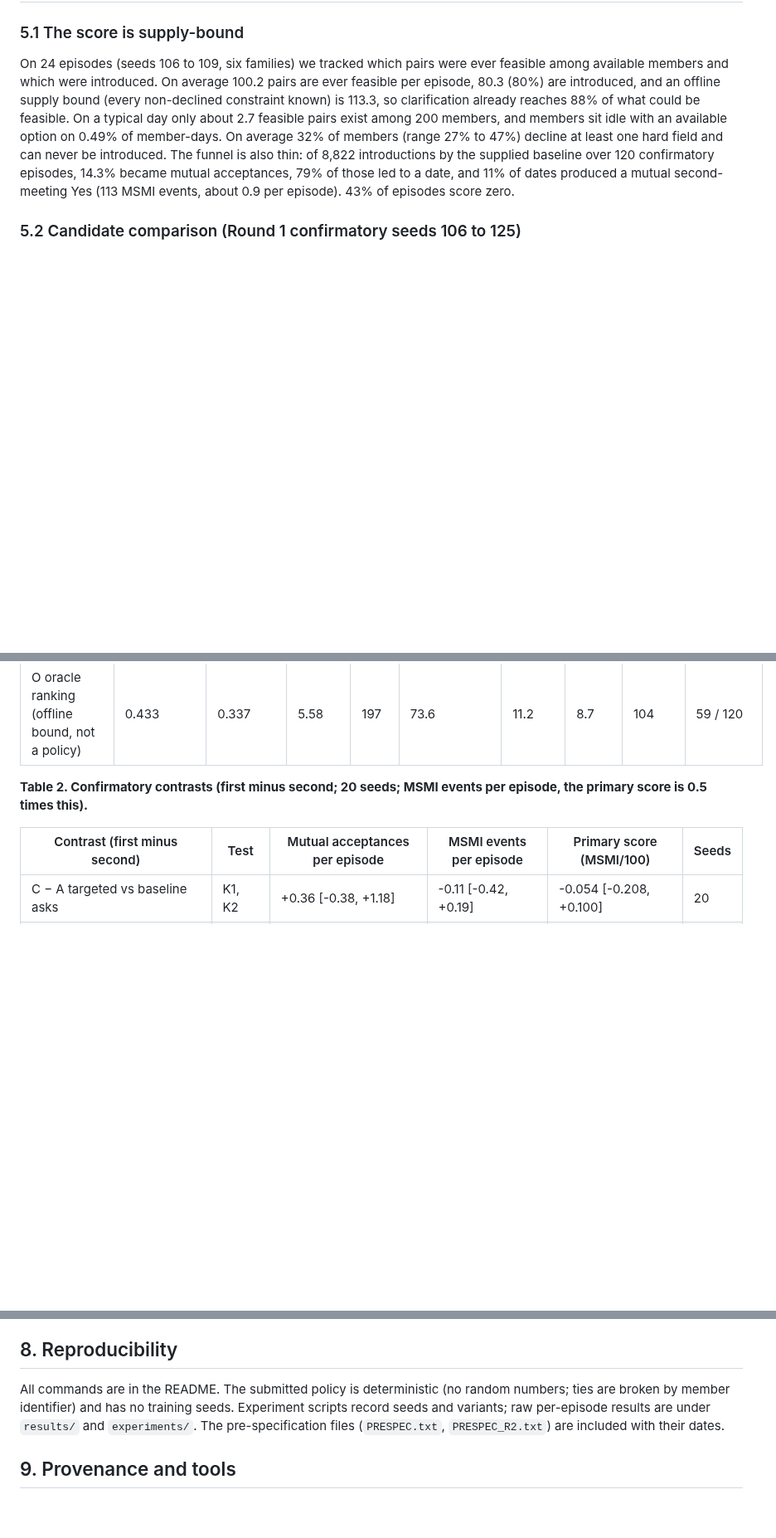
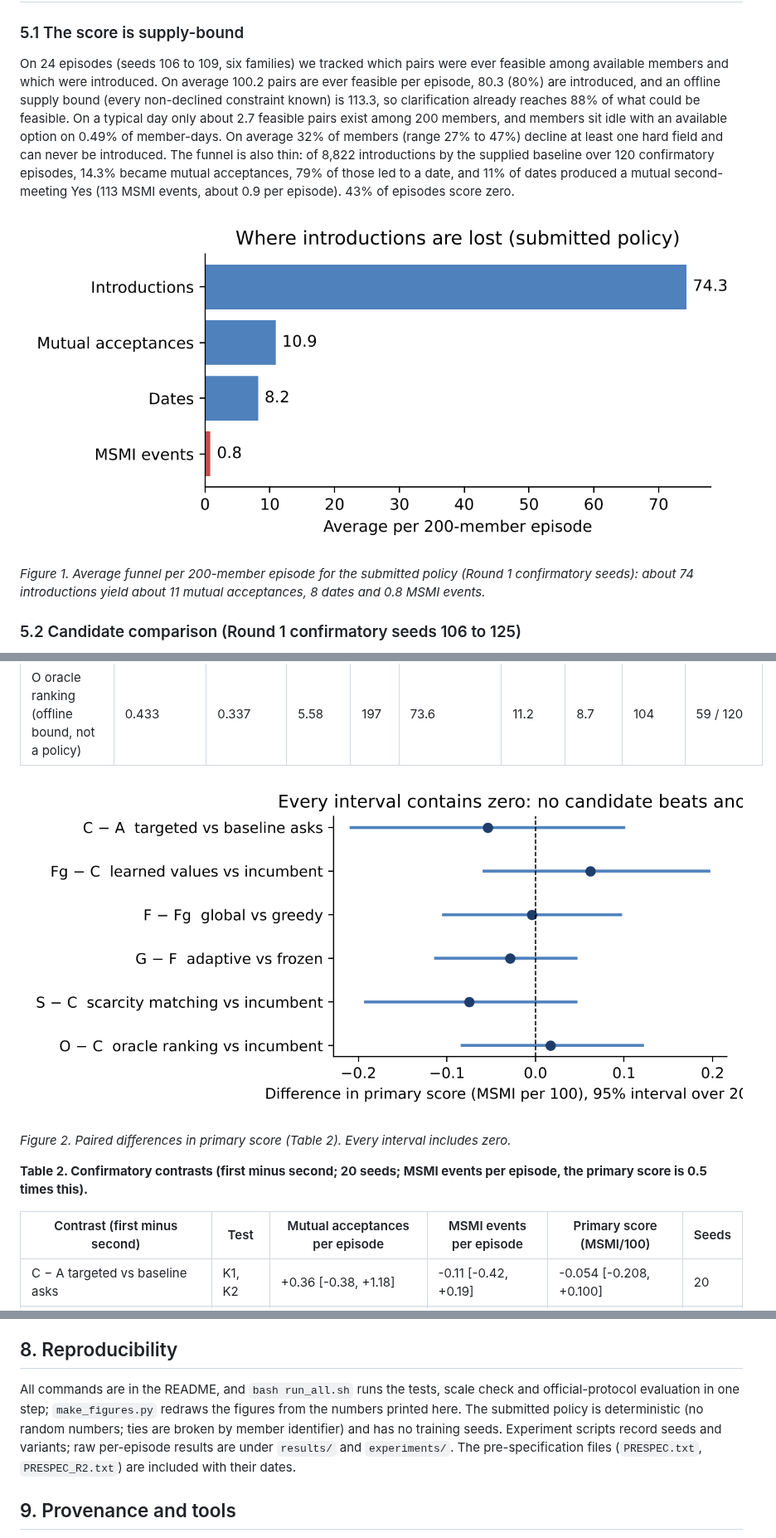
Before and after one commit to 24f1002540/sequential-matching-policy, a Markdown page: REPORT.md, 3 parts joined by grey strips. Shown at 83% size. Drawn GitHub-style; pictures changed too: figures/forest.png (added), figures/funnel.png (added); blank space fills up the shorter version.

```diff
--- a/REPORT.md
+++ b/REPORT.md
@@ -65,6 +65,10 @@ We did not use a learned probability model in the submission. Our held-out check
 
 On 24 episodes (seeds 106 to 109, six families) we tracked which pairs were ever feasible among available members and which were introduced. On average 100.2 pairs are ever feasible per episode, 80.3 (80%) are introduced, and an offline supply bound (every non-declined constraint known) is 113.3, so clarification already reaches 88% of what could be feasible. On a typical day only about 2.7 feasible pairs exist among 200 members, and members sit idle with an available option on 0.49% of member-days. On average 32% of members (range 27% to 47%) decline at least one hard field and can never be introduced. The funnel is also thin: of 8,822 introductions by the supplied baseline over 120 confirmatory episodes, 14.3% became mutual acceptances, 79% of those led to a date, and 11% of dates produced a mutual second-meeting Yes (113 MSMI events, about 0.9 per episode). 43% of episodes score zero.
 
+![Funnel: where introductions are lost](figures/funnel.png)
+
+*Figure 1. Average funnel per 200-member episode for the submitted policy (Round 1 confirmatory seeds): about 74 introductions yield about 11 mutual acceptances, 8 dates and 0.8 MSMI events.*
+
 ### 5.2 Candidate comparison (Round 1 confirmatory seeds 106 to 125)
 
 Arms: A supplied baseline asks plus greedy; C targeted hard asks plus supplied greedy (the submitted policy); Fg learned edge values plus soft asks, greedy; F the same with global maximum-weight matching; G F plus online adaptation; S targeted asks plus scarcity-weighted maximum-cardinality matching; O an offline oracle ranking (a bound, not a policy).
@@ -80,6 +84,10 @@ Arms: A supplied baseline asks plus greedy; C targeted hard asks plus supplied g
 | G  F + online adaptation | 0.446 | 0.339 | 5.55 | 239 | 74.1 | 11.1 | 8.6 | 107 | 53 / 120 |
 | S  targeted asks + scarcity-weighted matching | 0.342 | 0.340 | 5.53 | 197 | 75.6 | 11.1 | 8.3 | 82 | 69 / 120 |
 | O  oracle ranking (offline bound, not a policy) | 0.433 | 0.337 | 5.58 | 197 | 73.6 | 11.2 | 8.7 | 104 | 59 / 120 |
+
+![Paired contrasts](figures/forest.png)
+
+*Figure 2. Paired differences in primary score (Table 2). Every interval includes zero.*
 
 **Table 2. Confirmatory contrasts (first minus second; 20 seeds; MSMI events per episode, the primary score is 0.5 times this).**
 
@@ -181,7 +200,7 @@ The submitted policy and the three supplied baselines were run with the official
 
 ## 8. Reproducibility
 
-All commands are in the README. The submitted policy is deterministic (no random numbers; ties are broken by member identifier) and has no training seeds. Experiment scripts record seeds and variants; raw per-episode results are under `results/` and `experiments/`. The pre-specification files (`PRESPEC.txt`, `PRESPEC_R2.txt`) are included with their dates.
+All commands are in the README, and `bash run_all.sh` runs the tests, scale check and official-protocol evaluation in one step; `make_figures.py` redraws the figures from the numbers printed here. The submitted policy is deterministic (no random numbers; ties are broken by member identifier) and has no training seeds. Experiment scripts record seeds and variants; raw per-episode results are under `results/` and `experiments/`. The pre-specification files (`PRESPEC.txt`, `PRESPEC_R2.txt`) are included with their dates.
 
 ## 9. Provenance and tools
 
```
Also changed, not shown: other parts of REPORT.md (+11 -0 lines), README.md (+16 -2 lines), figures/official.png (added), 13 other files.
